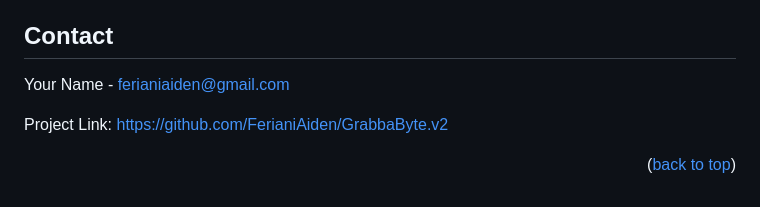
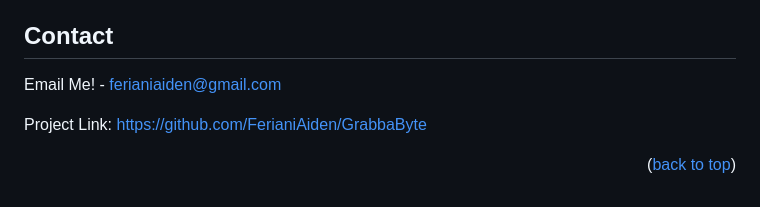
Before and after one commit to FerianiAiden/GrabbaByte, a Markdown page: README.md, the part around one of its changes. Drawn GitHub-style.

Commit message:
readme document fix

```diff
--- a/README.md
+++ b/README.md
@@ -100,9 +100,9 @@
 <!-- CONTACT -->
 ## Contact
 
-Your Name -  ferianiaiden@gmail.com
+Email Me! -  ferianiaiden@gmail.com
 
-Project Link: [https://github.com/FerianiAiden/GrabbaByte.v2](https://github.com/FerianiAiden/GrabbaByte.v2)
+Project Link: [https://github.com/FerianiAiden/GrabbaByte](https://github.com/FerianiAiden/GrabbaByte)
 
 <p align="right">(<a href="#readme-top">back to top</a>)</p>
 
```
Also changed, not shown: other parts of README.md (+1 -1 lines).
